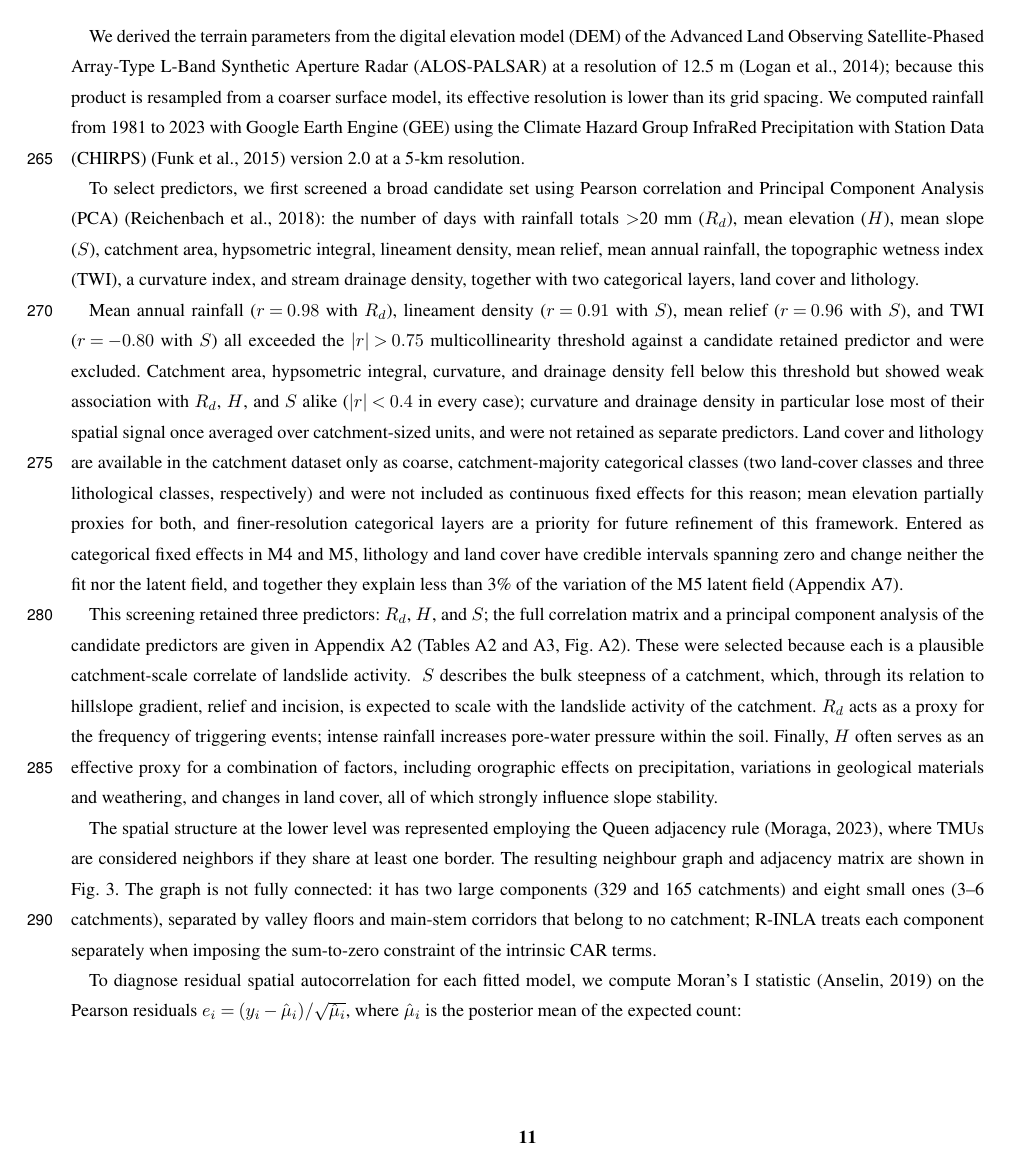
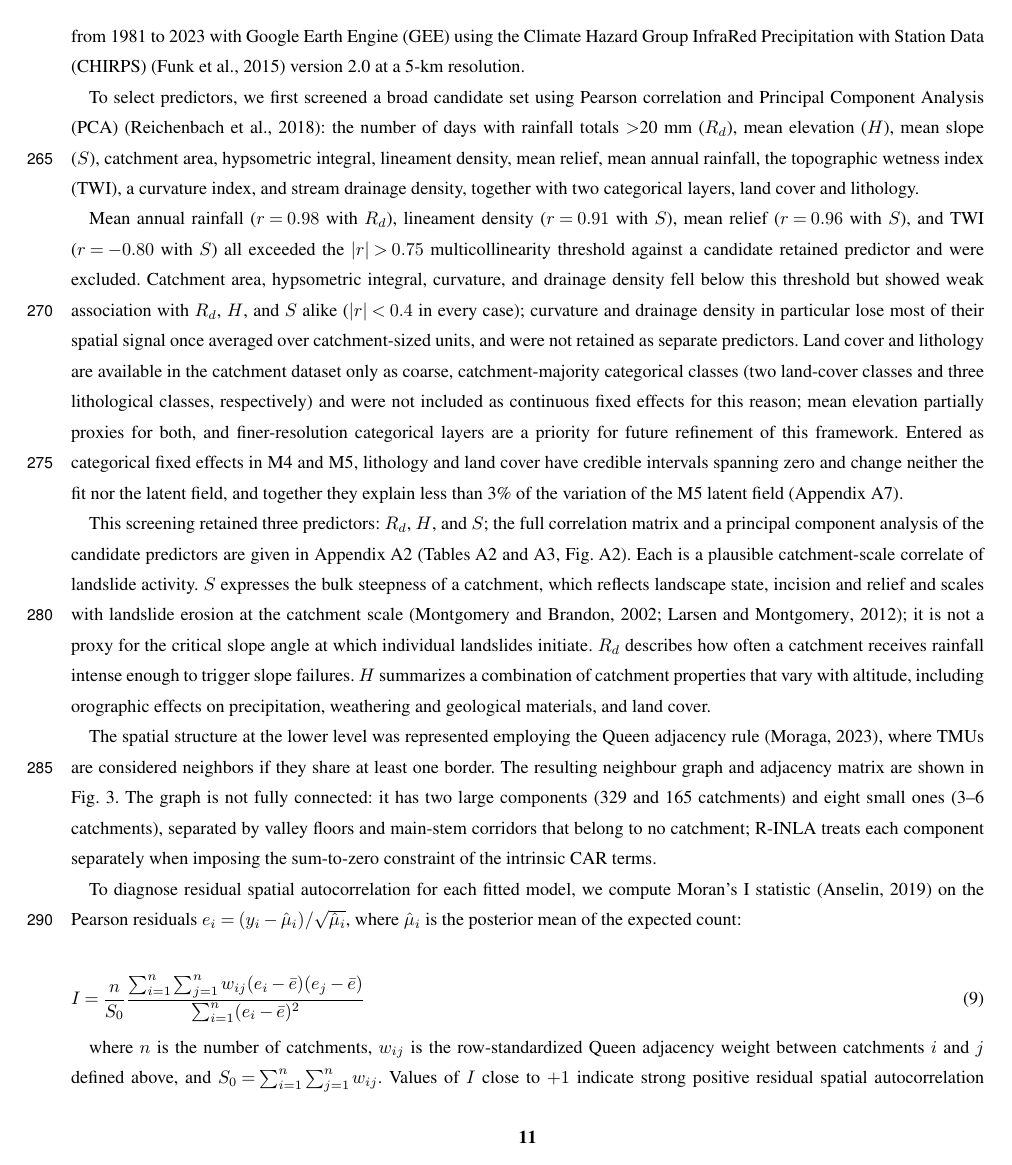
Before and after one commit to edieraristizabal/PAPER_BHGLM, a LaTeX document (MANUSCRIPT/manuscript_clean.tex): page 11 of 45. Compiled offline with pdfLaTeX; a missing font is replaced by an installed copy or a similar font; a LaTeX package or settings file that is missing is left out.

Commit message:
Data and methods: single, catchment-scale justification of the predictors
Co-Authored-By: Claude Opus 5.5 <noreply@anthropic.com>

```diff
--- a/MANUSCRIPT/manuscript_clean.tex
+++ b/MANUSCRIPT/manuscript_clean.tex
@@ -299,10 +299,7 @@ Catchment area, hypsometric integral, curvature, and drainage density fell below
 Land cover and lithology are available in the catchment dataset only as coarse, catchment-majority categorical classes (two land-cover classes and three lithological classes, respectively) and were not included as continuous fixed effects for this reason; mean elevation partially proxies for both, and finer-resolution categorical layers are a priority for future refinement of this framework.} \hlE{Entered as categorical fixed effects in M4 and M5, lithology and land cover have credible intervals spanning zero and change neither the fit nor the latent field, and together they explain less than 3\% of the variation of the M5 latent field (\mbox{Appendix~\ref{secA7}}).}
 
 \hl{This screening retained three predictors: $R_d$, $H$, and} \hlE{$S$; the full correlation matrix and a principal component analysis of the candidate predictors are given in \mbox{Appendix~\ref{secA2}} (\mbox{Tables~\ref{tabA2}} and~\mbox{\ref{tabA2pca}}, \mbox{Fig.~\ref{figA2}}).}
-\hl{These were selected} \hlE{because each is a plausible catchment-scale correlate of landslide activity.} \hl{
-$S$} \hlE{describes the bulk steepness of a catchment, which, through its relation to hillslope gradient, relief and incision, is expected to scale with the landslide activity of the catchment.}
-\hl{$R_d$ acts as a proxy for the frequency of triggering events; intense rainfall increases pore-water pressure within the soil.
-Finally, $H$ often serves as an effective proxy for a combination of factors, including orographic effects on precipitation, variations in geological materials and weathering, and changes in land cover, all of which strongly influence slope stability.}
+\hlE{Each is a plausible catchment-scale correlate of landslide activity. $S$ expresses the bulk steepness of a catchment, which reflects landscape state, incision and relief and scales with landslide erosion at the catchment scale }\citep{Montgomery2002, Larsen2012}\hlE{; it is not a proxy for the critical slope angle at which individual landslides initiate. $R_d$ describes how often a catchment receives rainfall intense enough to trigger slope failures. $H$ summarizes a combination of catchment properties that vary with altitude, including orographic effects on precipitation, weathering and geological materials, and land cover.}
 
 The spatial structure at the lower level was represented employing the Queen adjacency rule \citep{moraga2023spatial}, where TMUs are considered neighbors if they share at least one border.
 \hlE{The resulting neighbour graph and adjacency matrix are shown in Fig.~3. The graph is not fully connected: it has two large components (329 and 165 catchments) and eight small ones (3--6 catchments), separated by valley floors and main-stem corridors that belong to no catchment; R-INLA treats each component separately when imposing the sum-to-zero constraint of the intrinsic CAR terms.}
```
Also changed, not shown: MANUSCRIPT/manuscript_marked.tex (+2 -5 lines), MANUSCRIPT/manuscript_clean.tex (2 more changed lines).
